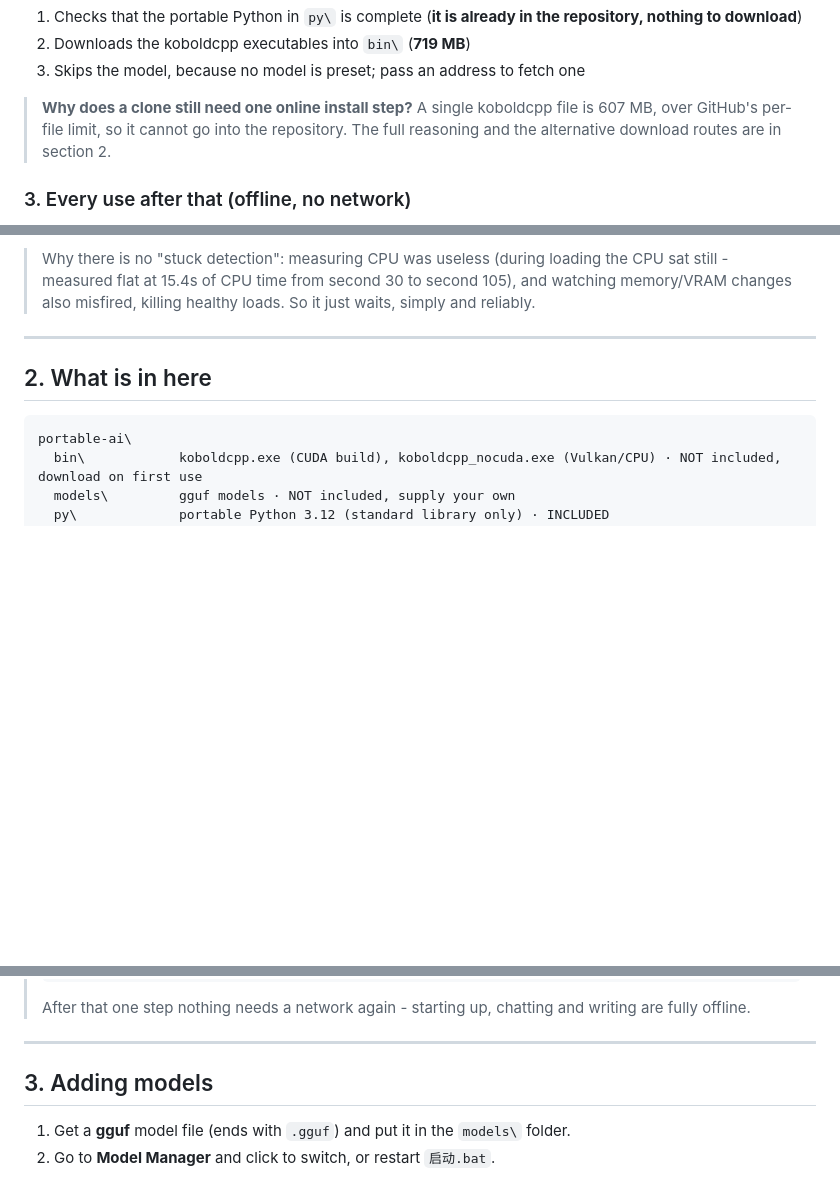
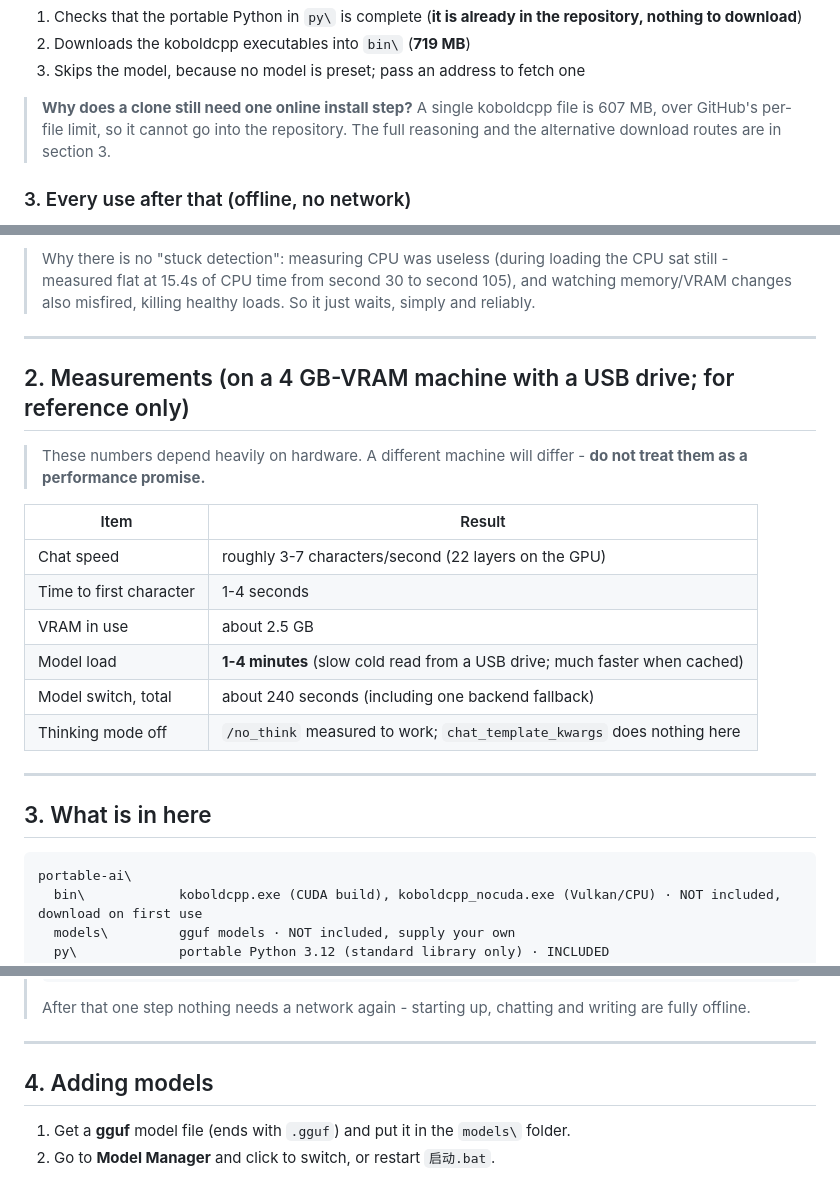
Before and after one commit to SSSY418/portable-local-ai, a Markdown page: README.en.md, 3 parts joined by grey strips. Drawn GitHub-style; blank space fills up the shorter version.

````diff
--- a/README.en.md
+++ b/README.en.md
@@ -59,7 +59,7 @@ It does three things:
 
 > **Why does a clone still need one online install step?**
 > A single koboldcpp file is 607 MB, over GitHub's per-file limit, so it cannot go into
-> the repository. The full reasoning and the alternative download routes are in section 2.
+> the repository. The full reasoning and the alternative download routes are in section 3.
 
 ### 3. Every use after that (offline, no network)
 
@@ -173,7 +173,23 @@ The startup messages are designed around this:
 
 ---
 
-## 2. What is in here
+## 2. Measurements (on a 4 GB-VRAM machine with a USB drive; for reference only)
+
+> These numbers depend heavily on hardware. A different machine will differ -
+> **do not treat them as a performance promise.**
+
+| Item | Result |
+|---|---|
+| Chat speed | roughly 3-7 characters/second (22 layers on the GPU) |
+| Time to first character | 1-4 seconds |
+| VRAM in use | about 2.5 GB |
+| Model load | **1-4 minutes** (slow cold read from a USB drive; much faster when cached) |
+| Model switch, total | about 240 seconds (including one backend fallback) |
+| Thinking mode off | `/no_think` measured to work; `chat_template_kwargs` does nothing here |
+
+---
+
+## 3. What is in here
 
 ```
 portable-ai\
@@ -235,7 +251,7 @@ portable-ai\
 
 ---
 
-## 3. Adding models
+## 4. Adding models
 
 1. Get a **gguf** model file (ends with `.gguf`) and put it in the `models\` folder.
 2. Go to **Model Manager** and click to switch, or restart `启动.bat`.
````
Also changed, not shown: other parts of README.en.md (+3 -60 lines), README.md (+22 -22 lines).
